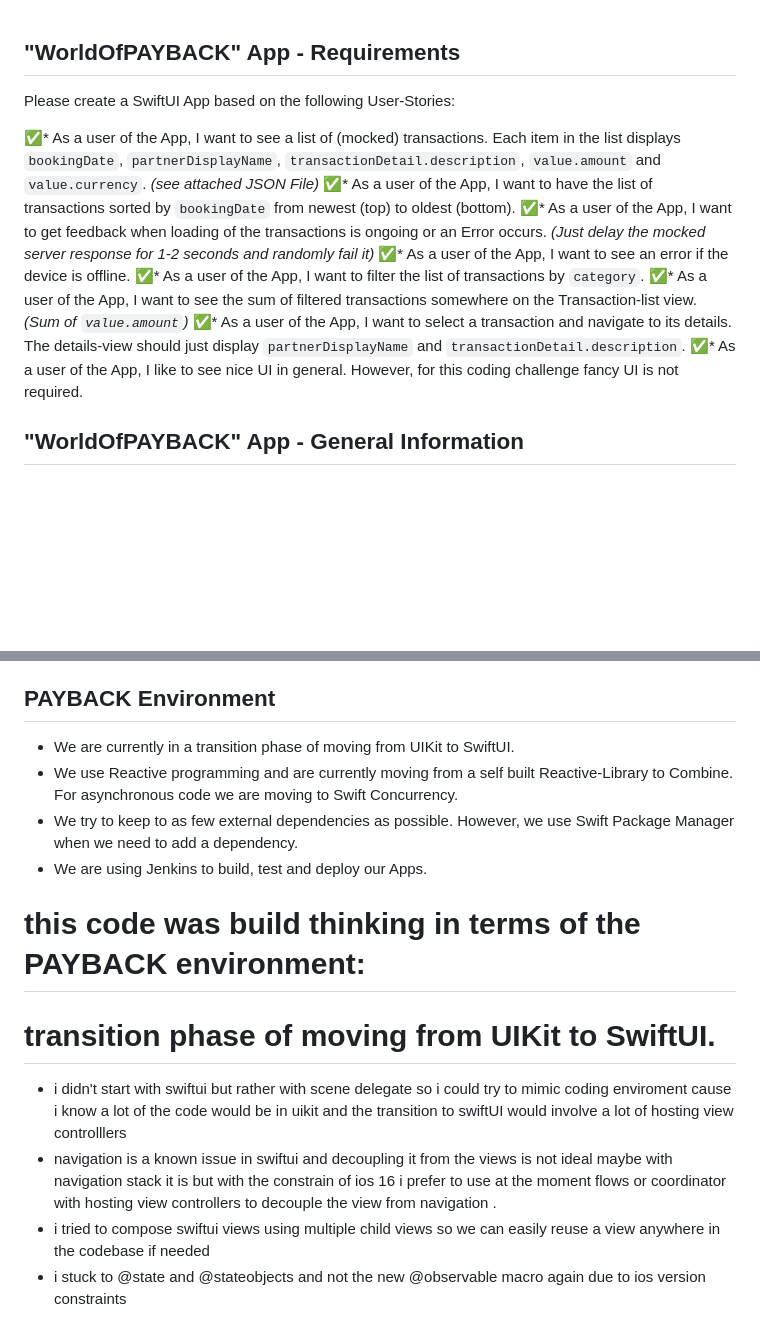
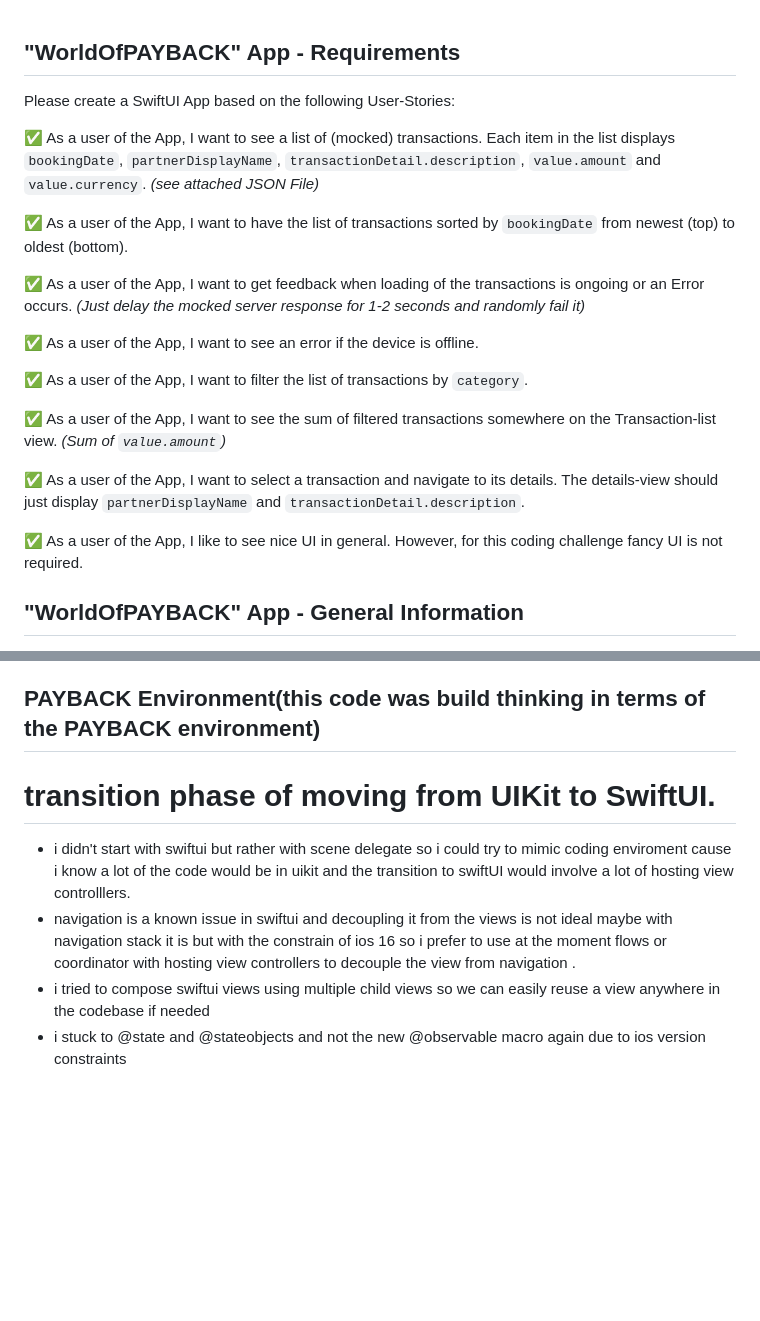
Before and after one commit to abdahad1996/WorldOfPAYBACK, a Markdown page: README.md, 2 parts joined by grey strips. Rendered like a GitHub page; blank space fills up the shorter version.

```diff
--- a/README.md
+++ b/README.md
@@ -1,16 +1,25 @@
+
+
 
 ## "WorldOfPAYBACK" App - Requirements
 
 Please create a SwiftUI App based on the following User-Stories:
 
-✅* As a user of the App, I want to see a list of (mocked) transactions. Each item in the list displays `bookingDate`, `partnerDisplayName`, `transactionDetail.description`, `value.amount` and `value.currency`. *(see attached JSON File)*
-✅* As a user of the App, I want to have the list of transactions sorted by `bookingDate` from newest (top) to oldest (bottom).
-✅* As a user of the App, I want to get feedback when loading of the transactions is ongoing or an Error occurs. *(Just delay the mocked server response for 1-2 seconds and randomly fail it)*
-✅* As a user of the App, I want to see an error if the device is offline.
-✅* As a user of the App, I want to filter the list of transactions by `category`.
-✅* As a user of the App, I want to see the sum of filtered transactions somewhere on the Transaction-list view. *(Sum of `value.amount`)*
-✅* As a user of the App, I want to select a transaction and navigate to its details. The details-view should just display `partnerDisplayName` and `transactionDetail.description`.
-✅* As a user of the App, I like to see nice UI in general. However, for this coding challenge fancy UI is not required.
+✅ As a user of the App, I want to see a list of (mocked) transactions. Each item in the list displays `bookingDate`, `partnerDisplayName`, `transactionDetail.description`, `value.amount` and `value.currency`. *(see attached JSON File)*
+
+✅ As a user of the App, I want to have the list of transactions sorted by `bookingDate` from newest (top) to oldest (bottom).
+
+✅ As a user of the App, I want to get feedback when loading of the transactions is ongoing or an Error occurs. *(Just delay the mocked server response for 1-2 seconds and randomly fail it)*
+
+✅ As a user of the App, I want to see an error if the device is offline.
+
+✅ As a user of the App, I want to filter the list of transactions by `category`.
+
+✅ As a user of the App, I want to see the sum of filtered transactions somewhere on the Transaction-list view. *(Sum of `value.amount`)*
+
+✅ As a user of the App, I want to select a transaction and navigate to its details. The details-view should just display `partnerDisplayName` and `transactionDetail.description`.
+
+✅ As a user of the App, I like to see nice UI in general. However, for this coding challenge fancy UI is not required.
 
 ## "WorldOfPAYBACK" App - General Information
 
@@ -26,18 +35,10 @@ Please create a SwiftUI App based on the following User-Stories:
 	3. "Settings"-Feature: Gives the possibility to adjust general Settings.
 
 
-## PAYBACK Environment
-
-* We are currently in a transition phase of moving from UIKit to SwiftUI.
-* We use Reactive programming and are currently moving from a self built Reactive-Library to Combine. For asynchronous code we are moving to Swift Concurrency.
-* We try to keep to as few external dependencies as possible. However, we use Swift Package Manager when we need to add a dependency.
-* We are using Jenkins to build, test and deploy our Apps.
-
-
-# this code was build thinking in terms of the PAYBACK environment:
+## PAYBACK Environment(this code was build thinking in terms of the PAYBACK environment)
  # transition phase of moving from UIKit to SwiftUI.
-- i didn't start with swiftui but rather with scene delegate so i could try to mimic coding enviroment cause i know a lot of the code would be in uikit and the transition to swiftUI would involve a lot of hosting view controlllers
-- navigation is a known issue in swiftui and decoupling it from the views is not ideal maybe with navigation stack it is but with the constrain of ios 16  i prefer to use at the moment flows or coordinator with hosting view controllers to decouple the view from navigation .
+- i didn't start with swiftui but rather with scene delegate so i could try to mimic coding enviroment cause i know a lot of the code would be in uikit and the transition to swiftUI would involve a lot of hosting view controlllers.
+- navigation is a known issue in swiftui and decoupling it from the views is not ideal maybe with navigation stack it is but with the constrain of ios 16 so i prefer to use at the moment flows or coordinator with hosting view controllers to decouple the view from navigation .
 - i tried to compose swiftui views using multiple child views so we can easily reuse a view anywhere in the codebase if needed
 - i stuck to @state and @stateobjects and not the new @observable macro again due to ios version constraints
 
```
